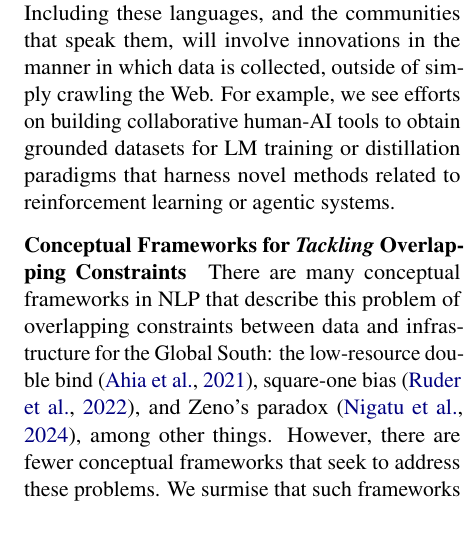
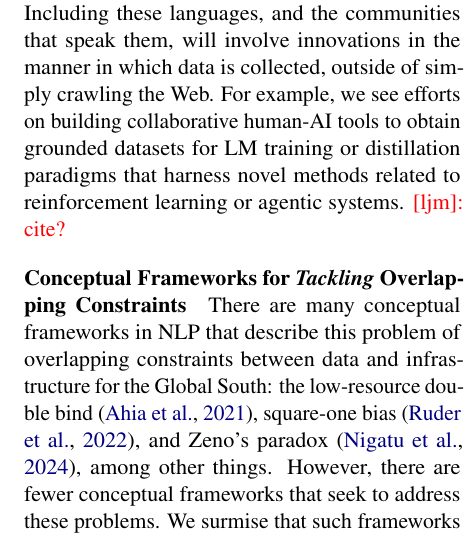
Before and after one commit to ljvmiranda921/multilinguality-at-the-edge, a LaTeX paper (tacl2021v1-template.tex): part of one column of page 12 of 28, cut so that both start at the same text. Compiled offline with pdfLaTeX.

Commit message:
[wip] Update

```diff
--- a/tacl2021v1-template.tex
+++ b/tacl2021v1-template.tex
@@ -693,6 +693,7 @@ Most of the methods in the data collection section (\S\ref{sec:data_collection})
 However, the extremely low-resource (XLR) regime is characterized by $\leq$10M tokens \citep{conneau-etal-2020-unsupervised} or languages with no established orthography or written tradition \citep{pava2026digitization}  that are not easily mitigated by curating or synthesizing data.
 Including these languages, and the communities that speak them, will involve innovations in the manner in which data is collected, outside of simply crawling the Web.
 For example, we see efforts on building collaborative human-AI tools to obtain grounded datasets for LM training or distillation paradigms that harness novel methods related to reinforcement learning or agentic systems.
+\ljm{cite?}
 
 \paragraph{Conceptual Frameworks for \textit{Tackling} Overlapping Constraints}
 There are many conceptual frameworks in NLP that describe this problem of overlapping constraints between data and infrastructure for the Global South: the low-resource double bind \citep{ahia-etal-2021-low-resource}, square-one bias \citep{ruder-etal-2022-square}, and Zeno's paradox \citep{nigatu-etal-2024-zenos}, among other things.
```
